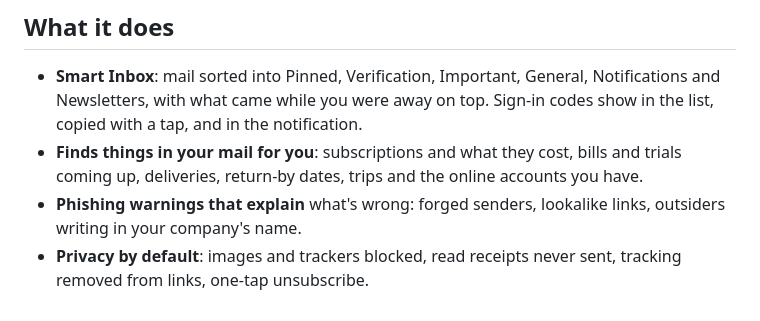
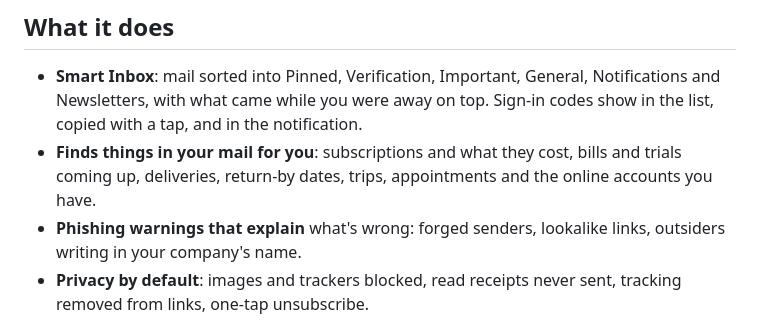
Before and after one commit to pawtaetoe/Citusmail, a Markdown page: README.md, the part around the change. Rendered like a GitHub page.

```diff
--- a/README.md
+++ b/README.md
@@ -27,8 +27,8 @@ Website: **https://citusmail.fluminaris.com** · Download:
   away on top. Sign-in codes show in the list,
   copied with a tap, and in the notification.
 - **Finds things in your mail for you**: subscriptions and what they cost,
-  bills and trials coming up, deliveries, return-by dates, trips and the
-  online accounts you have.
+  bills and trials coming up, deliveries, return-by dates, trips,
+  appointments and the online accounts you have.
 - **Phishing warnings that explain** what's wrong: forged senders,
   lookalike links, outsiders writing in your company's name.
 - **Privacy by default**: images and trackers blocked, read receipts
```
Also changed, not shown: PRIVACY.md (+6 -0 lines), docs/privacy-policy.md (+2 -2 lines).
